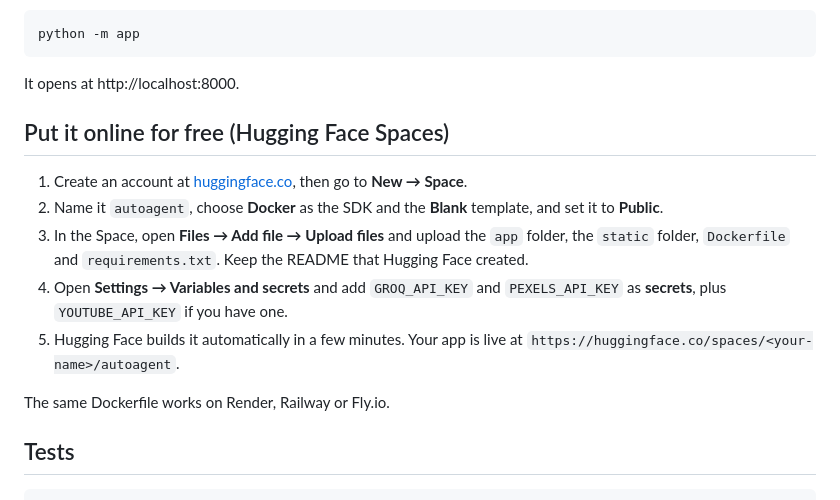
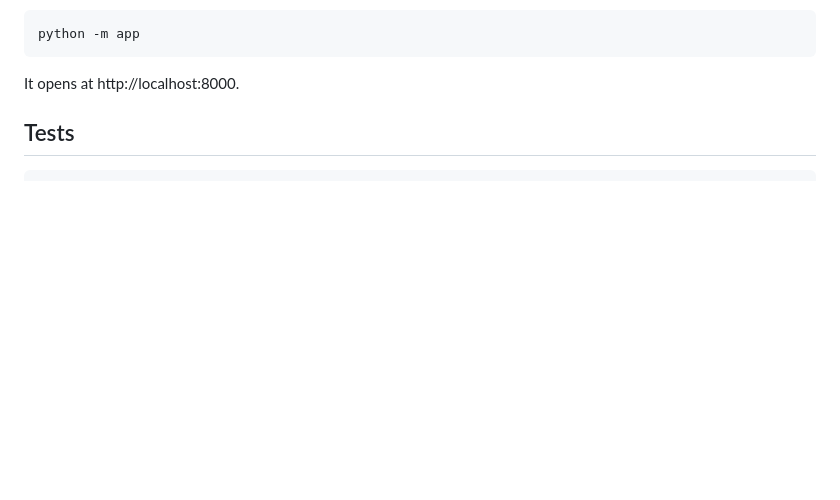
Before and after one commit to MuntahaJabbar12/Autoagent, a Markdown page: README.md, the part around the change. GitHub-like rendering; blank space fills up the shorter version.

Commit message:
Remove Hugging Face deployment instructions
Removed instructions for deploying on Hugging Face Spaces and added a note about Dockerfile compatibility with other platforms.

```diff
--- a/README.md
+++ b/README.md
@@ -68,15 +68,6 @@ python -m app
 
 It opens at http://localhost:8000.
 
-## Put it online for free (Hugging Face Spaces)
-
-1. Create an account at [huggingface.co](https://huggingface.co), then go to **New → Space**.
-2. Name it `autoagent`, choose **Docker** as the SDK and the **Blank** template, and set it to **Public**.
-3. In the Space, open **Files → Add file → Upload files** and upload the `app` folder, the `static` folder, `Dockerfile` and `requirements.txt`. Keep the README that Hugging Face created.
-4. Open **Settings → Variables and secrets** and add `GROQ_API_KEY` and `PEXELS_API_KEY` as **secrets**, plus `YOUTUBE_API_KEY` if you have one.
-5. Hugging Face builds it automatically in a few minutes. Your app is live at `https://huggingface.co/spaces/<your-name>/autoagent`.
-
-The same Dockerfile works on Render, Railway or Fly.io.
 
 ## Tests
 
```
